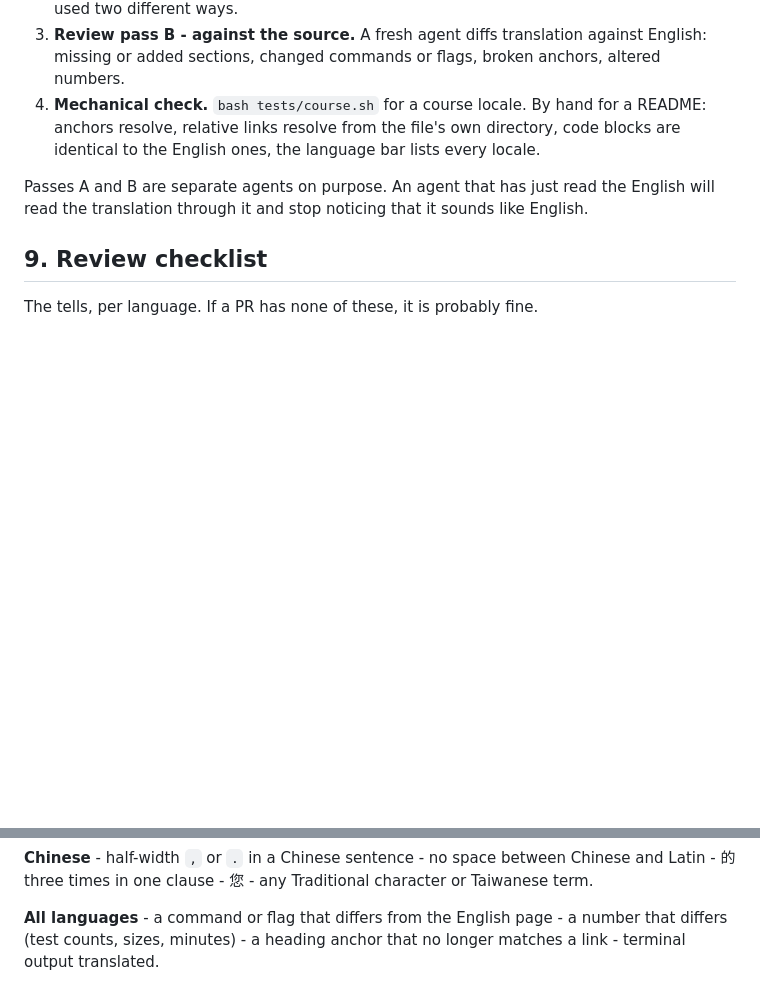
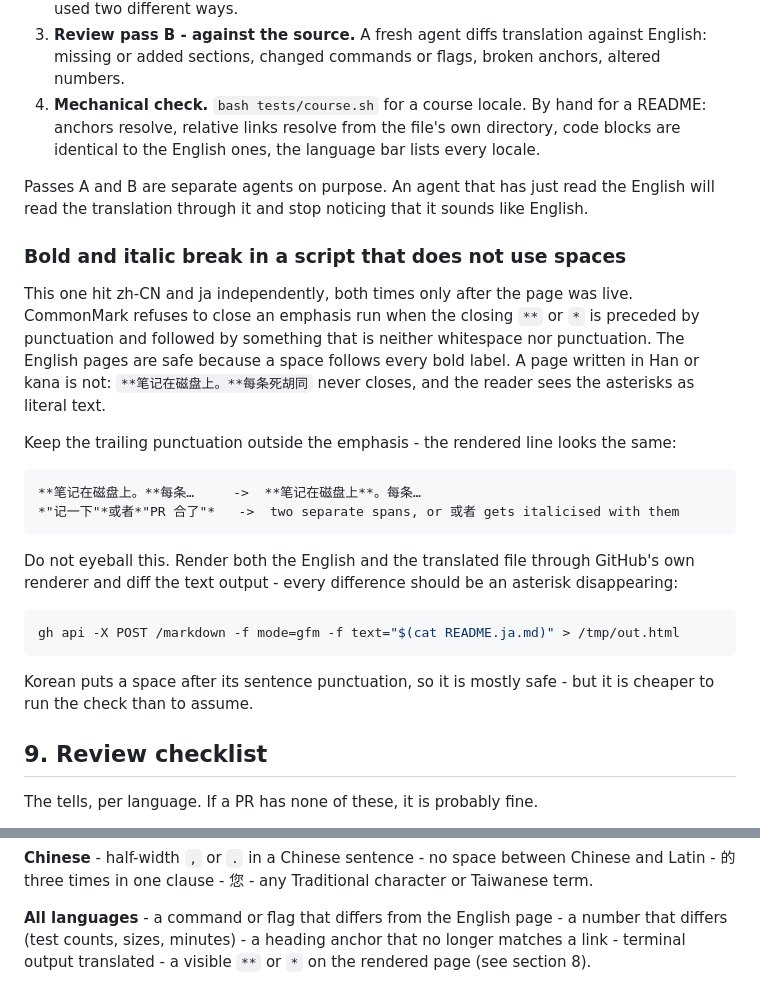
Before and after one commit to krllx/longrun, a Markdown page: docs/TRANSLATION.md, 2 parts joined by grey strips. Rendered like a GitHub page; blank space fills up the shorter version.

Commit message:
TRANSLATION.md: record the emphasis-in-CJK gotcha
zh-CN (#9) and ja (#8) both shipped with visible asterisks and both found it only after
the page was live. CommonMark will not close an emphasis run whose closing ** is preceded
by punctuation and followed by a non-space non-punctuation character, which is every bold
label in a page written without spaces between words.

Section 8 now carries the rule, the fix (punctuation outside the emphasis) and the way to
verify it - render through GitHub's own /markdown and diff the text, rather than eyeball
it. Section 9 gets the tell.

Co-Authored-By: Claude Opus 5 <noreply@anthropic.com>

````diff
--- a/docs/TRANSLATION.md
+++ b/docs/TRANSLATION.md
@@ -270,6 +270,32 @@ register drift between chunks, and that drift is the hardest thing to fix afterw
 Passes A and B are separate agents on purpose. An agent that has just read the English
 will read the translation through it and stop noticing that it sounds like English.
 
+### Bold and italic break in a script that does not use spaces
+
+This one hit zh-CN and ja independently, both times only after the page was live.
+CommonMark refuses to close an emphasis run when the closing `**` or `*` is preceded by
+punctuation and followed by something that is neither whitespace nor punctuation. The
+English pages are safe because a space follows every bold label. A page written in Han or
+kana is not: `**笔记在磁盘上。**每条死胡同` never closes, and the reader sees the asterisks
+as literal text.
+
+Keep the trailing punctuation outside the emphasis - the rendered line looks the same:
+
+```
+**笔记在磁盘上。**每条…     ->  **笔记在磁盘上**。每条…
+*"记一下"*或者*"PR 合了"*   ->  two separate spans, or 或者 gets italicised with them
+```
+
+Do not eyeball this. Render both the English and the translated file through GitHub's own
+renderer and diff the text output - every difference should be an asterisk disappearing:
+
+```bash
+gh api -X POST /markdown -f mode=gfm -f text="$(cat README.ja.md)" > /tmp/out.html
+```
+
+Korean puts a space after its sentence punctuation, so it is mostly safe - but it is
+cheaper to run the check than to assume.
+
 ## 9. Review checklist
 
 The tells, per language. If a PR has none of these, it is probably fine.
@@ -286,4 +312,4 @@ Latin - 的 three times in one clause - 您 - any Traditional character or Taiwa
 
 **All languages** - a command or flag that differs from the English page - a number that
 differs (test counts, sizes, minutes) - a heading anchor that no longer matches a link -
-terminal output translated.
+terminal output translated - a visible `**` or `*` on the rendered page (see section 8).
````
